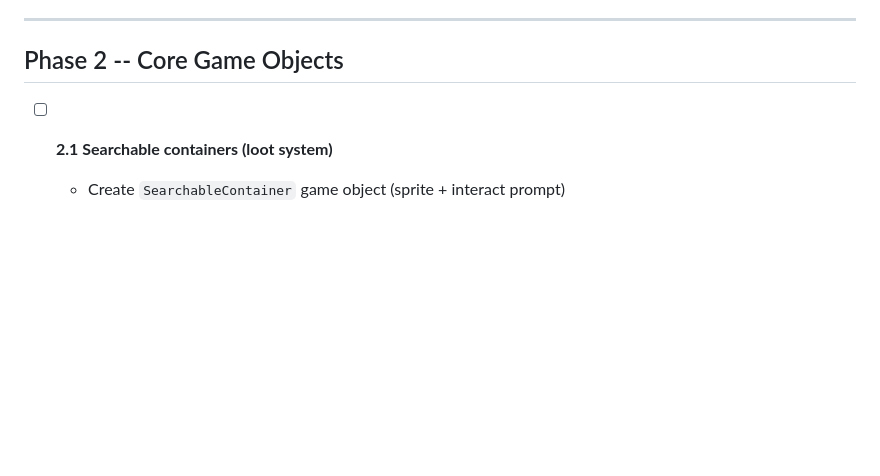
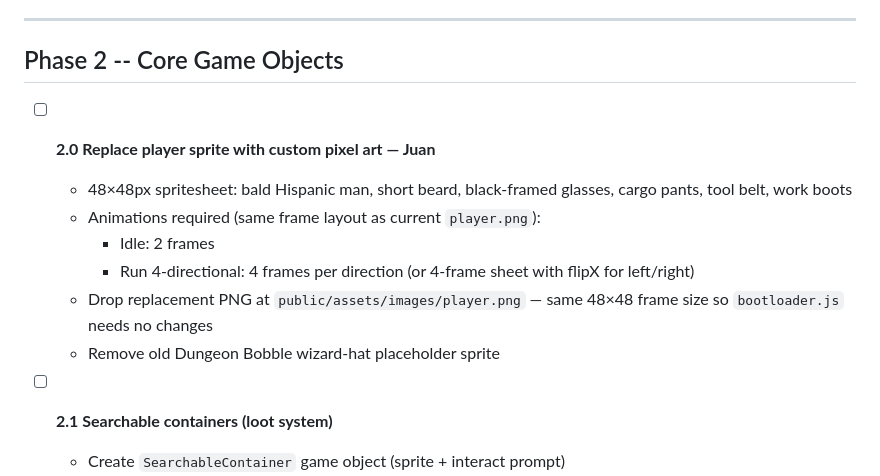
Before and after one commit to m3ssana/swampfire, a Markdown page: TODO.md, the part around the change. Drawn GitHub-style; blank space fills up the shorter version.

Commit message:
Add TODO 2.0 for custom Juan sprite; update character spec
TODO 2.0 (top of Phase 2): replace placeholder Dungeon Bobble sprite with
48x48 pixel art of Juan — bald Hispanic man, short beard, black-framed
glasses, cargo pants, tool belt, work boots. Same frame dimensions as
current player.png so bootloader needs no changes.

SPEC.md section 12.2: updated Juan's character description to match —
bald + glasses replace the baseball cap, noted as the defining silhouette
at 48x48px. Added frame counts for idle (2) and run (4 per direction).

Co-Authored-By: Claude Sonnet 4.6 <noreply@anthropic.com>

```diff
--- a/TODO.md
+++ b/TODO.md
@@ -67,6 +67,16 @@ Each task is small enough to fit in a single Claude Code session.
 ---
 
 ## Phase 2 -- Core Game Objects
+
+- [ ] **2.0 Replace player sprite with custom pixel art — Juan**
+  - 48×48px spritesheet: bald Hispanic man, short beard, black-framed glasses,
+    cargo pants, tool belt, work boots
+  - Animations required (same frame layout as current `player.png`):
+    - Idle: 2 frames
+    - Run 4-directional: 4 frames per direction (or 4-frame sheet with flipX for left/right)
+  - Drop replacement PNG at `public/assets/images/player.png` — same 48×48 frame size
+    so `bootloader.js` needs no changes
+  - Remove old Dungeon Bobble wizard-hat placeholder sprite
 
 - [ ] **2.1 Searchable containers (loot system)**
   - Create `SearchableContainer` game object (sprite + interact prompt)
```
Also changed, not shown: SPEC.md (+1 -1 lines).
